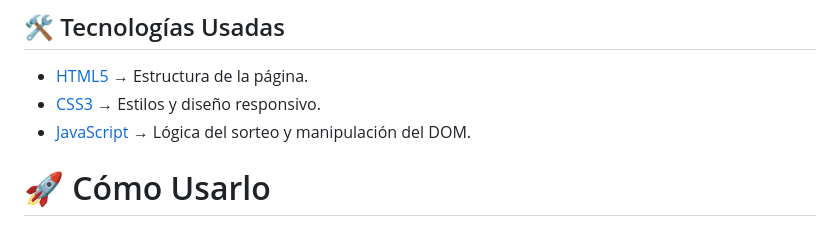
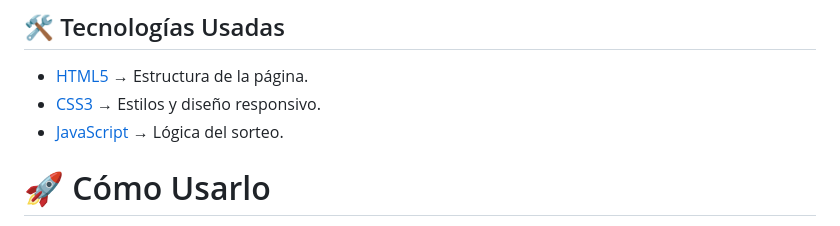
Before and after one commit to Eduardo-Jordan/Challenge-amigo-secreto, a Markdown page: README.md, the part around the change. Drawn GitHub-style.

```diff
--- a/README.md
+++ b/README.md
@@ -49,7 +49,7 @@ Los usuarios pueden:
 ## 🛠️ Tecnologías Usadas
 - [HTML5](https://github.com/Eduardo-Jordan/Challenge-amigo-secreto/blob/main/index.html) → Estructura de la página.
 - [CSS3](https://github.com/Eduardo-Jordan/Challenge-amigo-secreto/blob/main/style.css) → Estilos y diseño responsivo.
-- [JavaScript](https://github.com/Eduardo-Jordan/Challenge-amigo-secreto/blob/main/app.js) → Lógica del sorteo y manipulación del DOM.
+- [JavaScript](https://github.com/Eduardo-Jordan/Challenge-amigo-secreto/blob/main/app.js) → Lógica del sorteo.
 
 # 🚀 Cómo Usarlo
 
```
